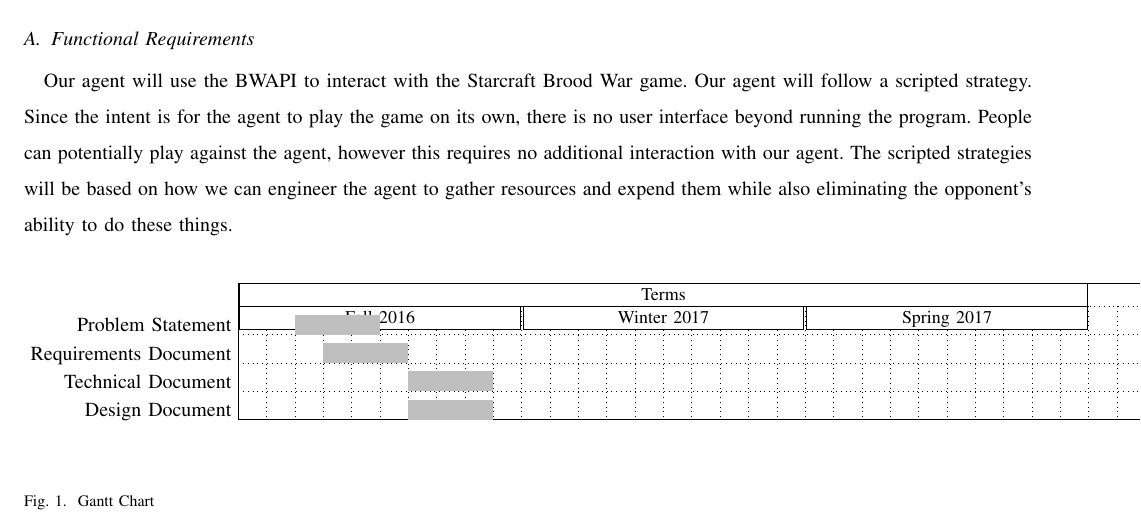
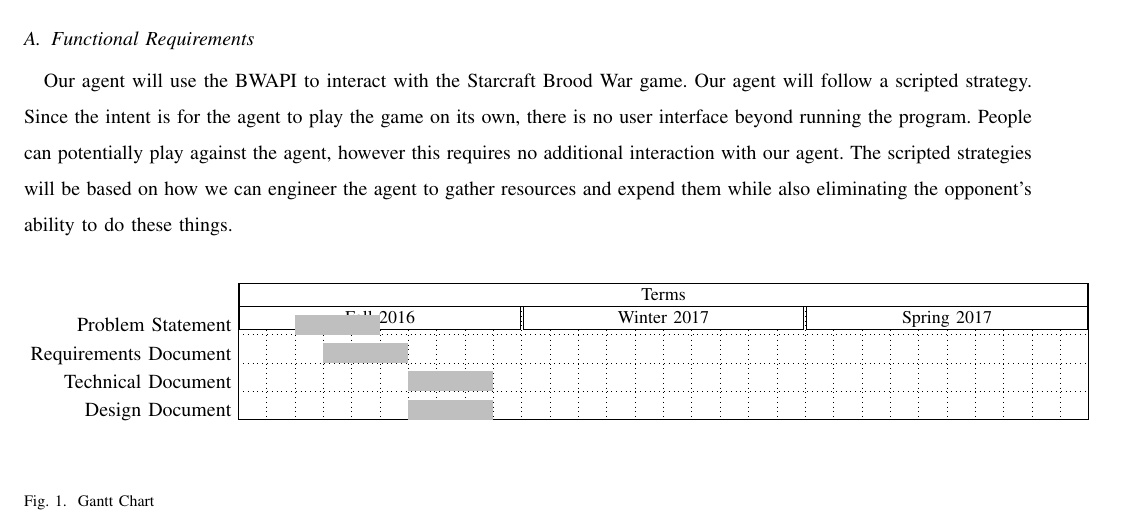
Before and after one commit to jacobbroderick/Starcraft-ai, a LaTeX paper (Documents/SRS.tex): part of page 5 of 5, cut so that both start at the same text. Compiled offline with pdfLaTeX; a missing font is replaced by an installed copy or a similar font; a LaTeX package or settings file that is missing is left out.

Commit message:
Tried to fix gantt chart

```diff
--- a/Documents/SRS.tex
+++ b/Documents/SRS.tex
@@ -97,8 +97,8 @@ bar height=0.7,
 group right shift=0,
 group top shift=.6,
 group height=.3,
-group peaks height=.4]
-{1}{34}
+group peaks height=.01]
+{1}{30}
 %labels
 \gantttitle{Terms}{30} \\
 \gantttitle{Fall 2016}{10}
```
Also changed, not shown: Documents/SRS.pdf.
